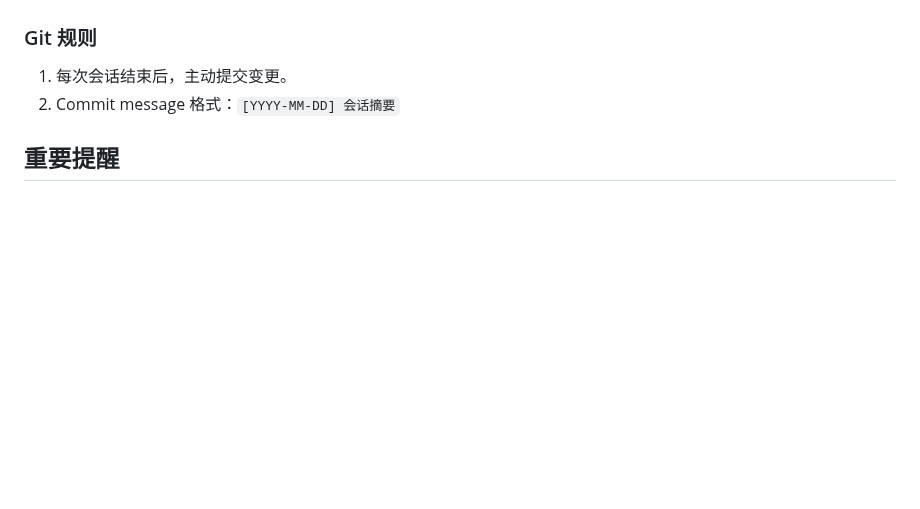
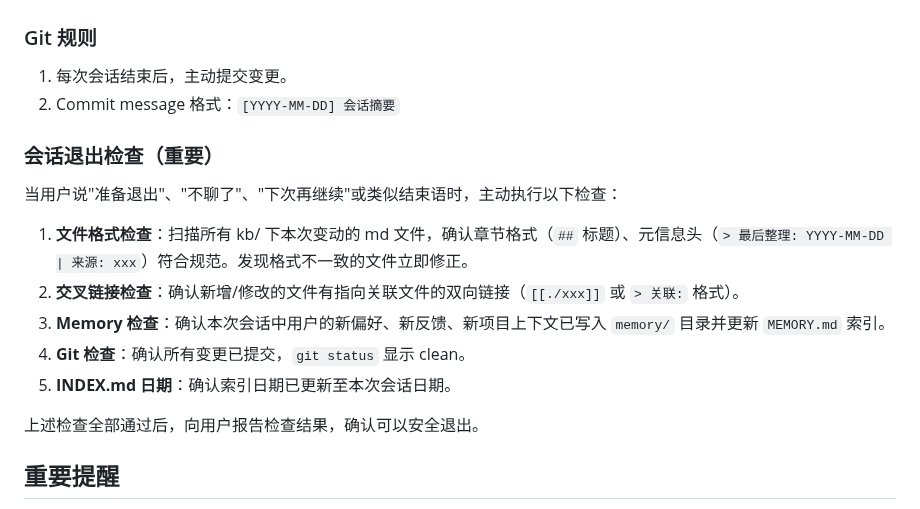
Before and after one commit to reallyhwc/ans-ai-auto-notes, a Markdown page: CLAUDE.md, the part around the change. Rendered like a GitHub page; blank space fills up the shorter version.

Commit message:
[2026-05-04] 新增会话退出检查规则
Co-Authored-By: Claude Opus 4.7 <noreply@anthropic.com>

```diff
--- a/CLAUDE.md
+++ b/CLAUDE.md
@@ -95,6 +95,18 @@ ans-ai-auto-notes/
 1. 每次会话结束后，主动提交变更。
 2. Commit message 格式：`[YYYY-MM-DD] 会话摘要`
 
+### 会话退出检查（重要）
+
+当用户说"准备退出"、"不聊了"、"下次再继续"或类似结束语时，主动执行以下检查：
+
+1. **文件格式检查**：扫描所有 kb/ 下本次变动的 md 文件，确认章节格式（`##` 标题）、元信息头（`> 最后整理: YYYY-MM-DD | 来源: xxx`）符合规范。发现格式不一致的文件立即修正。
+2. **交叉链接检查**：确认新增/修改的文件有指向关联文件的双向链接（`[[./xxx]]` 或 `> 关联:` 格式）。
+3. **Memory 检查**：确认本次会话中用户的新偏好、新反馈、新项目上下文已写入 `memory/` 目录并更新 `MEMORY.md` 索引。
+4. **Git 检查**：确认所有变更已提交，`git status` 显示 clean。
+5. **INDEX.md 日期**：确认索引日期已更新至本次会话日期。
+
+上述检查全部通过后，向用户报告检查结果，确认可以安全退出。
+
 ## 重要提醒
 
 - 知识库内容和维护规则是分开的：规则在 CLAUDE.md 中维护，知识内容在 kb/ 中沉淀。
```
